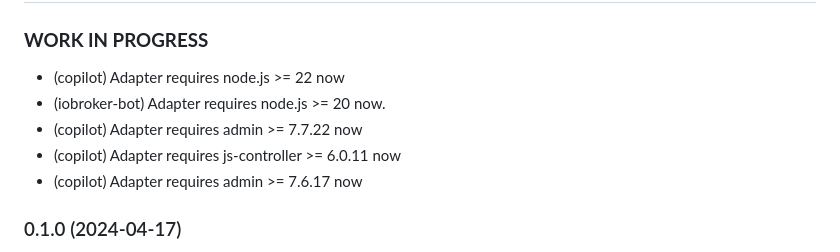
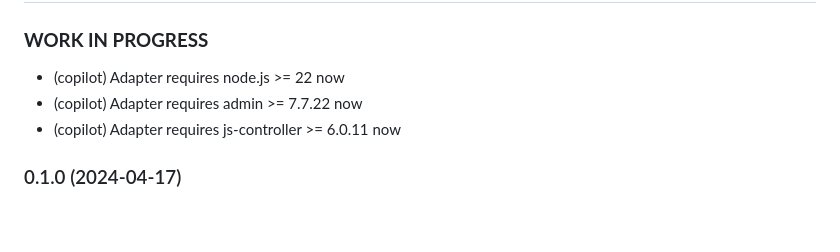
Before and after one commit to iobroker-community-adapters/ioBroker.helios, a Markdown page: README.md, the part around the change. Drawn GitHub-style; blank space fills up the shorter version.

```diff
--- a/README.md
+++ b/README.md
@@ -49,10 +49,8 @@ https://forum.iobroker.net/topic/47762/test-helios-kwl-v0-0-x
 
 ### **WORK IN PROGRESS**
 - (copilot) Adapter requires node.js >= 22 now
-- (iobroker-bot) Adapter requires node.js >= 20 now.
 - (copilot) Adapter requires admin >= 7.7.22 now
 - (copilot) Adapter requires js-controller >= 6.0.11 now
-- (copilot) Adapter requires admin >= 7.6.17 now
 
 ### 0.1.0 (2024-04-17)
 * (mcm1957) Adapter requires node.js 18 and js-controller >= 5 now
```
